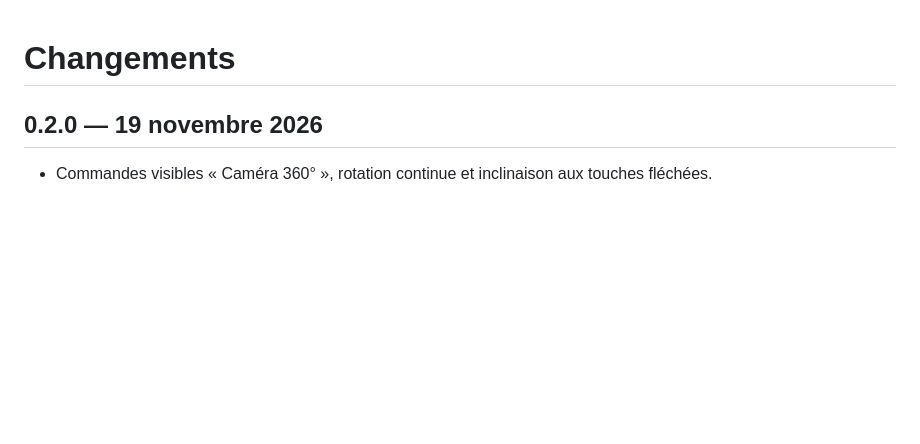
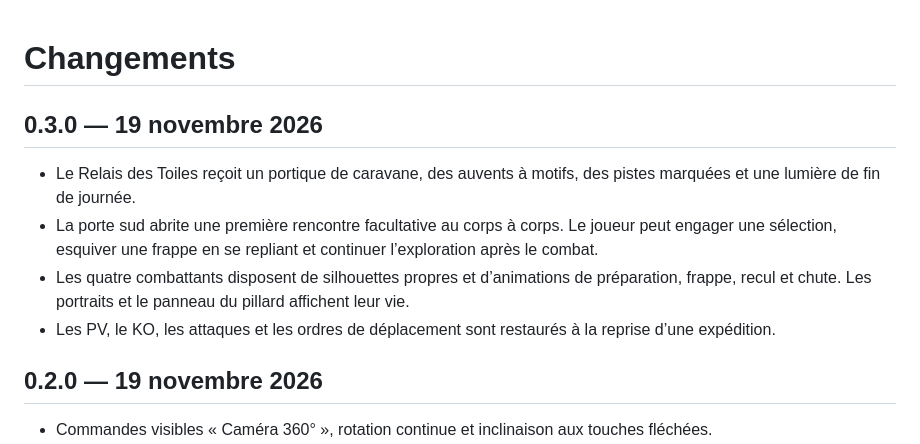
Before and after one commit to uriels-hub/terres-ocre-3d, a Markdown page: CHANGELOG.md, the part around the change. GitHub-like rendering; blank space fills up the shorter version.

```diff
--- a/CHANGELOG.md
+++ b/CHANGELOG.md
@@ -1,4 +1,11 @@
 # Changements
+
+## 0.3.0 — 19 novembre 2026
+
+- Le Relais des Toiles reçoit un portique de caravane, des auvents à motifs, des pistes marquées et une lumière de fin de journée.
+- La porte sud abrite une première rencontre facultative au corps à corps. Le joueur peut engager une sélection, esquiver une frappe en se repliant et continuer l’exploration après le combat.
+- Les quatre combattants disposent de silhouettes propres et d’animations de préparation, frappe, recul et chute. Les portraits et le panneau du pillard affichent leur vie.
+- Les PV, le KO, les attaques et les ordres de déplacement sont restaurés à la reprise d’une expédition.
 
 ## 0.2.0 — 19 novembre 2026
 
```
Also changed, not shown: README.md (+15 -8 lines), reports/combat-porte-sud.jpg (added), 10 other files.
